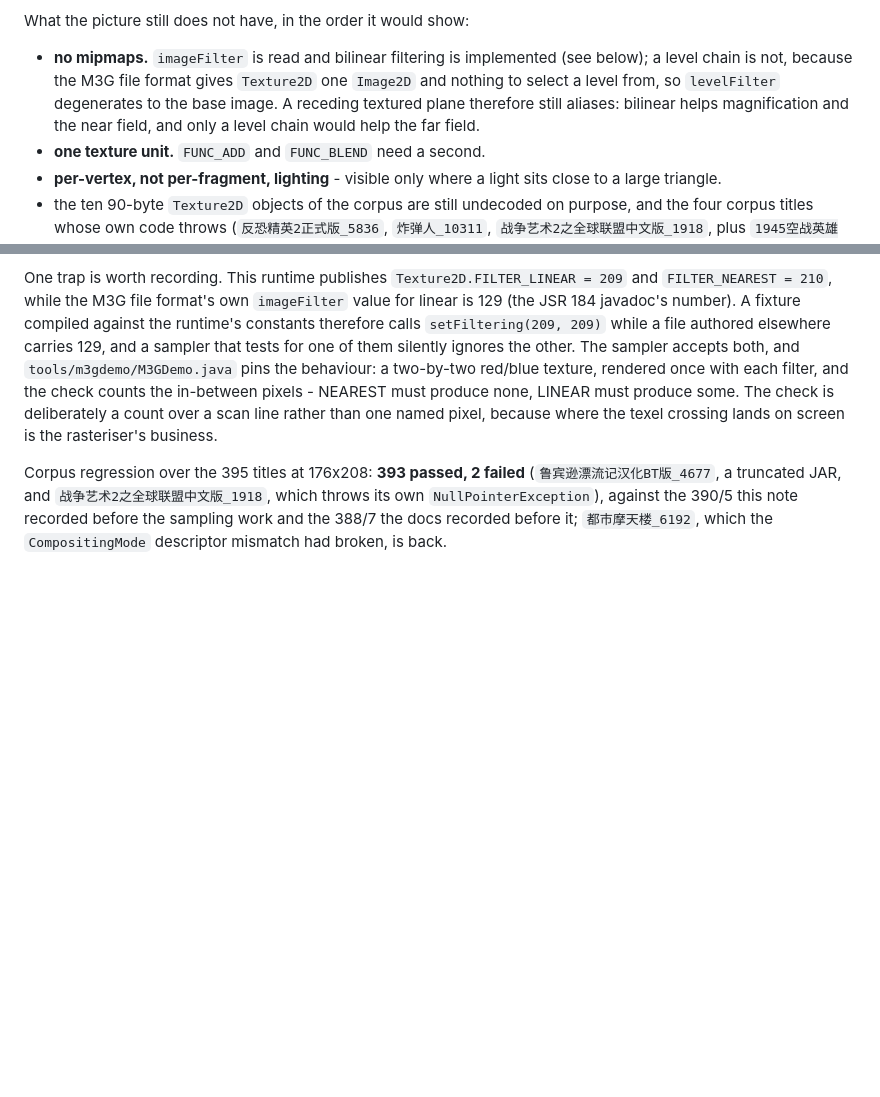
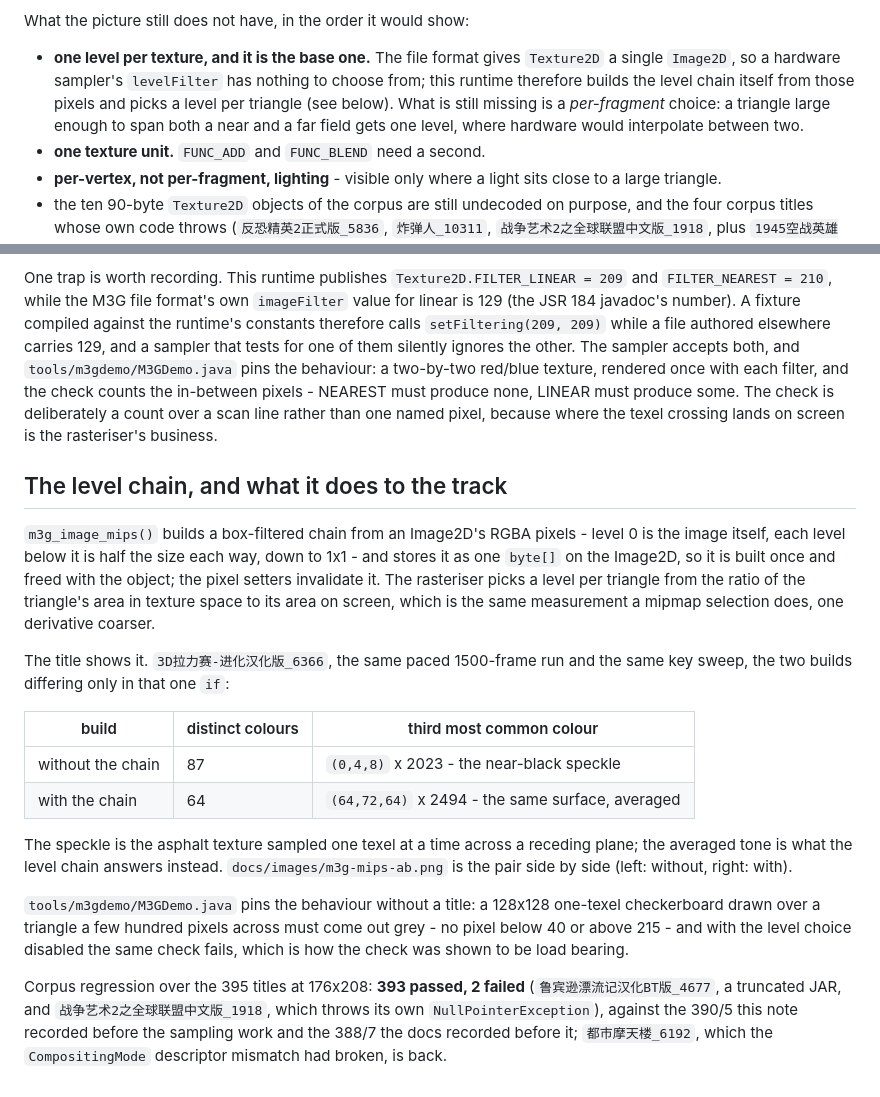
Before and after one commit to lucinhu/nano_j2me, a Markdown page: docs/notes/OPEN-issue-m3g-render-unreached.md, 2 parts joined by grey strips. Drawn GitHub-style; blank space fills up the shorter version.

```diff
--- a/docs/notes/OPEN-issue-m3g-render-unreached.md
+++ b/docs/notes/OPEN-issue-m3g-render-unreached.md
@@ -361,12 +361,13 @@ asphalt pair, which is why the track is dark rather than white.
 
 What the picture still does not have, in the order it would show:
 
-  - **no mipmaps.**  `imageFilter` is read and bilinear filtering is
-    implemented (see below); a level chain is not, because the M3G file format
-    gives `Texture2D` one `Image2D` and nothing to select a level from, so
-    `levelFilter` degenerates to the base image.  A receding textured plane
-    therefore still aliases: bilinear helps magnification and the near field,
-    and only a level chain would help the far field.
+  - **one level per texture, and it is the base one.**  The file format gives
+    `Texture2D` a single `Image2D`, so a hardware sampler's `levelFilter` has
+    nothing to choose from; this runtime therefore builds the level chain
+    itself from those pixels and picks a level per triangle (see below).
+    What is still missing is a *per-fragment* choice: a triangle large enough
+    to span both a near and a far field gets one level, where hardware would
+    interpolate between two.
   - **one texture unit.**  `FUNC_ADD` and `FUNC_BLEND` need a second.
   - **per-vertex, not per-fragment, lighting** - visible only where a light
     sits close to a large triangle.
@@ -399,6 +400,35 @@ in-between pixels - NEAREST must produce none, LINEAR must produce some.  The
 check is deliberately a count over a scan line rather than one named pixel,
 because where the texel crossing lands on screen is the rasteriser's business.
 
+## The level chain, and what it does to the track
+
+`m3g_image_mips()` builds a box-filtered chain from an Image2D's RGBA pixels -
+level 0 is the image itself, each level below it is half the size each way,
+down to 1x1 - and stores it as one `byte[]` on the Image2D, so it is built once
+and freed with the object; the pixel setters invalidate it.  The rasteriser
+picks a level per triangle from the ratio of the triangle's area in texture
+space to its area on screen, which is the same measurement a mipmap selection
+does, one derivative coarser.
+
+The title shows it.  `3D拉力赛-进化汉化版_6366`, the same paced 1500-frame run
+and the same key sweep, the two builds differing only in that one `if`:
+
+| build | distinct colours | third most common colour |
+| --- | --- | --- |
+| without the chain | 87 | `(0,4,8)` x 2023 - the near-black speckle |
+| with the chain | 64 | `(64,72,64)` x 2494 - the same surface, averaged |
+
+The speckle is the asphalt texture sampled one texel at a time across a
+receding plane; the averaged tone is what the level chain answers instead.
+`docs/images/m3g-mips-ab.png` is the pair side by side (left: without, right:
+with).
+
+`tools/m3gdemo/M3GDemo.java` pins the behaviour without a title: a 128x128
+one-texel checkerboard drawn over a triangle a few hundred pixels across must
+come out grey - no pixel below 40 or above 215 - and with the level choice
+disabled the same check fails, which is how the check was shown to be load
+bearing.
+
 Corpus regression over the 395 titles at 176x208: **393 passed, 2 failed**
 (`鲁宾逊漂流记汉化BT版_4677`, a truncated JAR, and
 `战争艺术2之全球联盟中文版_1918`, which throws its own `NullPointerException`),
```
Also changed, not shown: docs/COMPATIBILITY.md (+1 -1 lines), docs/images/m3g-mips-ab.png (added), 2 other files.
